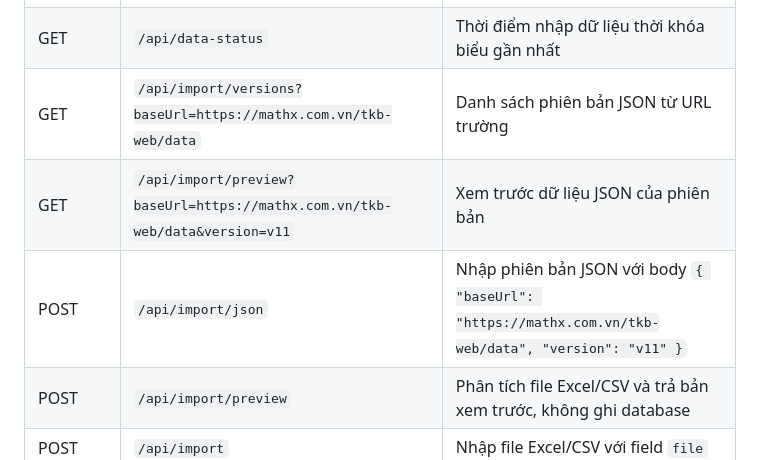
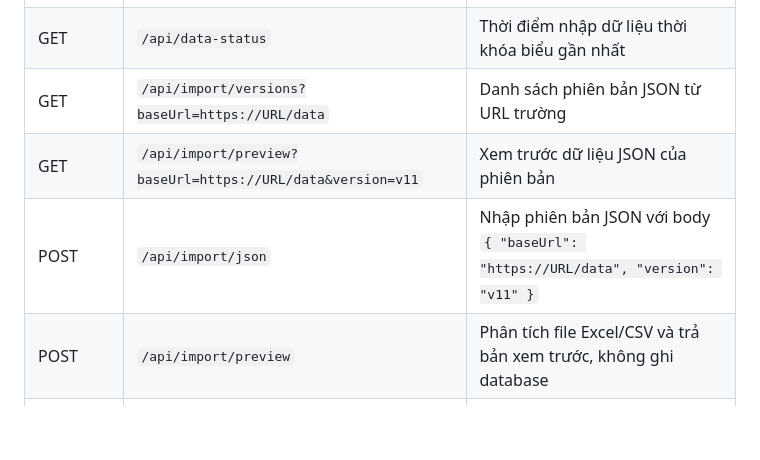
Before and after one commit to cusc-ntuan/TKB_LTT, a Markdown page: README.md, the part around the change. GitHub-like rendering; blank space fills up the shorter version.

Commit message:
docs: generalize JSON import URL examples

```diff
--- a/README.md
+++ b/README.md
@@ -89,9 +89,9 @@ Nhấn **Nhập Excel** trên website để thay toàn bộ dữ liệu trong da
 | GET | `/api/filters` | Danh sách giá trị dùng cho bộ lọc |
 | GET | `/api/lessons` | Lấy thời khóa biểu theo query filter |
 | GET | `/api/data-status` | Thời điểm nhập dữ liệu thời khóa biểu gần nhất |
-| GET | `/api/import/versions?baseUrl=https://mathx.com.vn/tkb-web/data` | Danh sách phiên bản JSON từ URL trường |
-| GET | `/api/import/preview?baseUrl=https://mathx.com.vn/tkb-web/data&version=v11` | Xem trước dữ liệu JSON của phiên bản |
-| POST | `/api/import/json` | Nhập phiên bản JSON với body `{ "baseUrl": "https://mathx.com.vn/tkb-web/data", "version": "v11" }` |
+| GET | `/api/import/versions?baseUrl=https://URL/data` | Danh sách phiên bản JSON từ URL trường |
+| GET | `/api/import/preview?baseUrl=https://URL/data&version=v11` | Xem trước dữ liệu JSON của phiên bản |
+| POST | `/api/import/json` | Nhập phiên bản JSON với body `{ "baseUrl": "https://URL/data", "version": "v11" }` |
 | POST | `/api/import/preview` | Phân tích file Excel/CSV và trả bản xem trước, không ghi database |
 | POST | `/api/import` | Nhập file Excel/CSV với field `file` |
 | POST | `/api/presence` | Cập nhật heartbeat và nhận số phiên trực tuyến |
```
